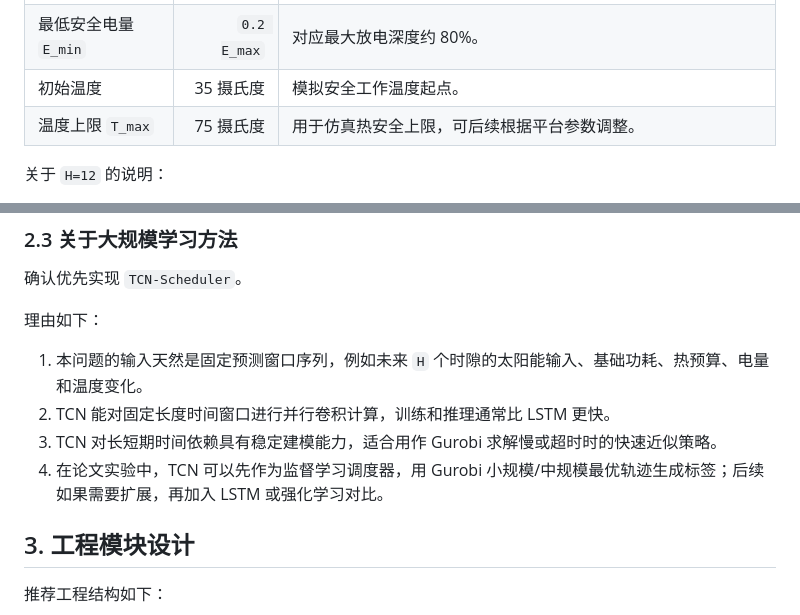
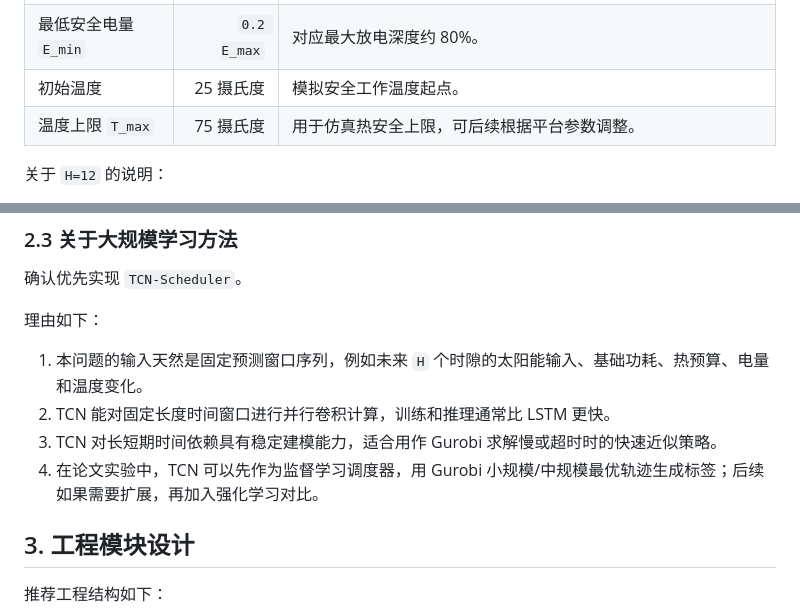
Before and after one commit to wyq007-wyx/bishe_code, a Markdown page: 完整实验方案.md, 2 parts joined by grey strips. Rendered like a GitHub page.

Commit message:
Update experiment plan defaults

```diff
--- a/完整实验方案.md
+++ b/完整实验方案.md
@@ -56,7 +56,7 @@
 | 仿真总时长 | 120-240 slots | 覆盖多个任务释放和资源变化周期。 |
 | 初始电量 | `0.7 E_max` | 避免初始即过低或过满导致实验失真。 |
 | 最低安全电量 `E_min` | `0.2 E_max` | 对应最大放电深度约 80%。 |
-| 初始温度 | 35 摄氏度 | 模拟安全工作温度起点。 |
+| 初始温度 | 25 摄氏度 | 模拟安全工作温度起点。 |
 | 温度上限 `T_max` | 75 摄氏度 | 用于仿真热安全上限，可后续根据平台参数调整。 |
 
 关于 `H=12` 的说明：
@@ -75,7 +75,7 @@
 1. 本问题的输入天然是固定预测窗口序列，例如未来 `H` 个时隙的太阳能输入、基础功耗、热预算、电量和温度变化。
 2. TCN 能对固定长度时间窗口进行并行卷积计算，训练和推理通常比 LSTM 更快。
 3. TCN 对长短期时间依赖具有稳定建模能力，适合用作 Gurobi 求解慢或超时时的快速近似策略。
-4. 在论文实验中，TCN 可以先作为监督学习调度器，用 Gurobi 小规模/中规模最优轨迹生成标签；后续如果需要扩展，再加入 LSTM 或强化学习对比。
+4. 在论文实验中，TCN 可以先作为监督学习调度器，用 Gurobi 小规模/中规模最优轨迹生成标签；后续如果需要扩展，再加入强化学习对比。
 
 ## 3. 工程模块设计
 
```
